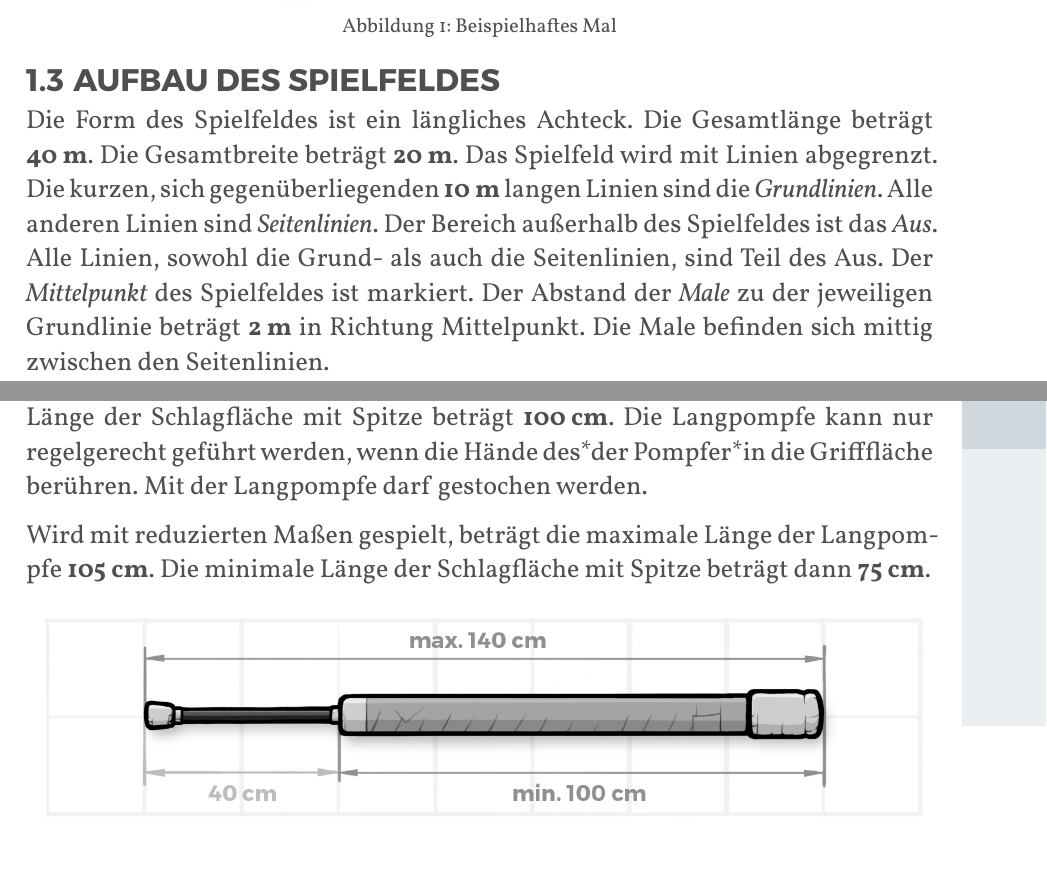
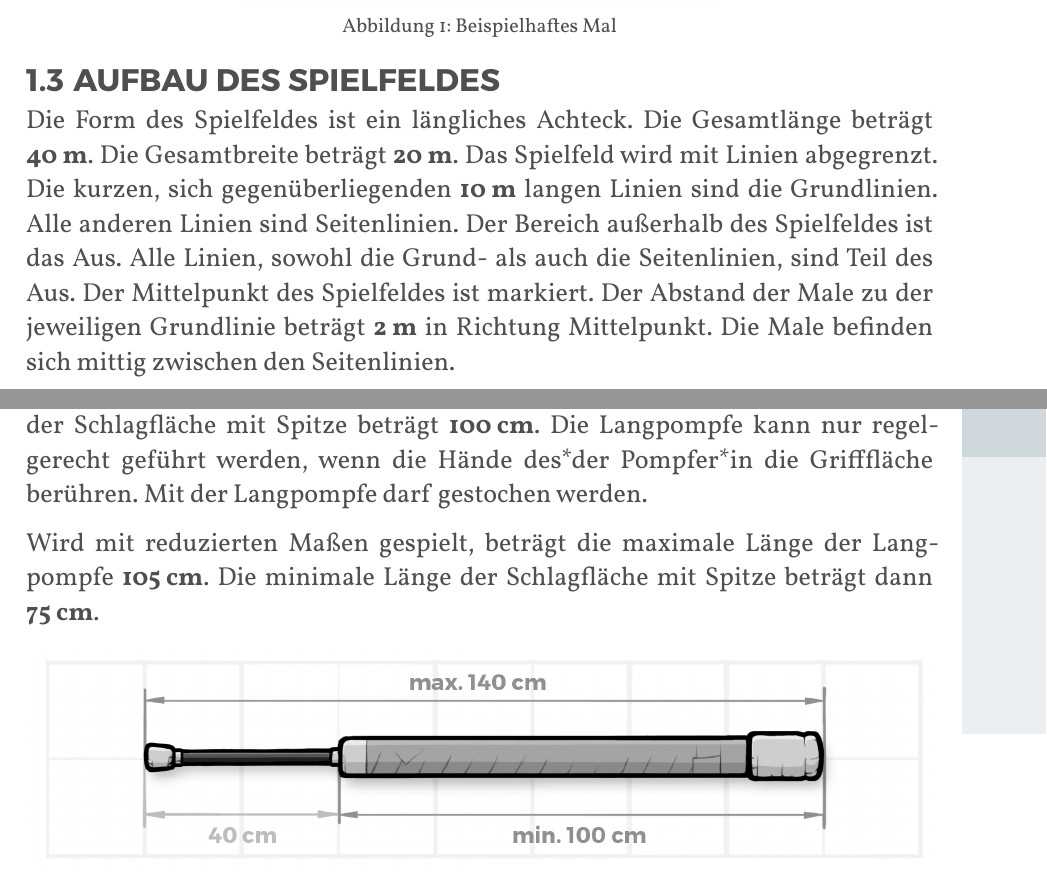
Before and after one commit to JuggerGermany/Regelwerk, a Typst document (typst/regelwerk.typ, which reads typst/anhang/schluesselbegriffe.typ, typst/pompfen/langpompfe.typ, typst/regeln/gueltig_ausgefuehrte_treffer.typ): two parts of pages 7 and 13 of 42, joined at a grey line, cut so that both start at the same text. Compiled offline with Typst 0.15.

Commit message:
max patch

```diff
--- a/typst/anhang/schluesselbegriffe.typ
+++ b/typst/anhang/schluesselbegriffe.typ
@@ -57,7 +57,7 @@ Pompfer*innen ist es verboten, ihre*eigene Pompfe zu werfen.",
 #pagebreak()
 #table(
   table.header(
-    "Schlüsselbegriff",
+    "Schlüssel-\nbegriff",
     "Funktion",
     "Beispiel",
   ),
--- a/typst/pompfen/langpompfe.typ
+++ b/typst/pompfen/langpompfe.typ
@@ -3,12 +3,14 @@
 Die Langpompfe setzt sich aus einer Schlagfläche und einer Grifffläche zusammen.
 Am vorderen Ende der Langpompfe befindet sich die Schlagfläche.
 Am hinteren Ende befindet sich die Grifffläche.
-Die maximale Länge der Langpompfe entspricht ihrer maximalen Reichweite und beträgt #strong[140_cm].
+Die maximale Länge der #text(hyphenate: false)[
+  Langpompfe
+] entspricht ihrer maximalen Reichweite und beträgt #strong[140_cm].
 Die minimale Länge der Schlagfläche mit Spitze beträgt #strong[100_cm].
 Die Langpompfe kann nur regelgerecht geführt werden, wenn die Hände des*der Pompfer*in die Grifffläche berühren.
 Mit der Langpompfe darf gestochen werden.
 
-Wird mit reduzierten Maßen gespielt, beträgt die maximale Länge der Langpompfe  #strong[105_cm].
+Wird mit reduzierten Maßen gespielt, beträgt die maximale Länge der Lang-?pompfe  #strong[105_cm].
 Die minimale Länge der Schlagfläche mit Spitze beträgt dann #strong[75_cm].
 
 #figure(image("/typst/images/lp.jpg"), caption: "Langpompfenmaße")
--- a/typst/regeln/gueltig_ausgefuehrte_treffer.typ
+++ b/typst/regeln/gueltig_ausgefuehrte_treffer.typ
@@ -13,7 +13,7 @@ Ein Treffer ist gültig ausgeführt, wenn keine der folgenden Bedingungen erfül
 Zum regelgerechten Führen
 
 - der Kurzpompfe muss eine Hand die Grifffläche berühren,
-- von Langpompfen und Q-Tip müssen beide Hände die Grifffläche berühren,
+- von Langpompfen und Q-Tips müssen beide Hände die Grifffläche berühren,
 - des Stabs muss die eine Hand die vordere und die andere Hand die hintere Grifffäche berühren,
 - der Kette muss die Handschlaufe eine Hand oder einen Arm des*der Kettenspieler*in berühren. Die Kette muss geschwungen werden.
 
--- a/typst/spielfeld/spielfeld.typ
+++ b/typst/spielfeld/spielfeld.typ
@@ -5,12 +5,12 @@ Die Form des Spielfeldes ist ein längliches Achteck.
 Die Gesamtlänge beträgt #strong[40_m].
 Die Gesamtbreite beträgt #strong[20_m].
 Das Spielfeld wird mit Linien abgegrenzt.
-Die kurzen, sich gegenüberliegenden #strong[10_m] langen Linien sind die #emph[Grundlinien].
-Alle anderen Linien sind #emph[Seitenlinien].
-Der Bereich außerhalb des Spielfeldes ist das #emph[Aus].
+Die kurzen, sich gegenüberliegenden #strong[10_m] langen Linien sind die Grundlinien.
+Alle anderen Linien sind Seitenlinien.
+Der Bereich außerhalb des Spielfeldes ist das Aus.
 Alle Linien, sowohl die Grund- als auch die Seitenlinien, sind Teil des Aus.
-Der #emph[Mittelpunkt] des Spielfeldes ist markiert.
-Der Abstand der #emph[Male] zu der jeweiligen Grundlinie beträgt #strong[2_m] in Richtung Mittelpunkt.
+Der Mittelpunkt des Spielfeldes ist markiert.
+Der Abstand der Male zu der jeweiligen Grundlinie beträgt #strong[2_m] in Richtung Mittelpunkt.
 Die Male befinden sich mittig zwischen den Seitenlinien.
 
 Wird mit reduzierten Maßen gespielt, beträgt die Gesamtlänge des Spielfeldes #strong[30_m], die Gesamtbreite #strong[15_m] und die Länge der Grundlinien #strong[7,5_m].
```
Also changed, not shown: typst/pompfen/kurzpompfe.typ (+1 -1 lines), typst/pompfen/nahpompfen.typ (+1 -1 lines), typst/regeln/aktive_pompferinnen.typ (+4 -2 lines), typst/regeln/feldspielerinnen.typ (+1 -1 lines), typst/regeln/inaktive_lauferinnen.typ (+1 -1 lines), typst/regeln/inaktive_pompferinnen.typ (+1 -1 lines), typst/regeln/jugg_platzieren.typ (+1 -1 lines), typst/regeln/pinnen.typ (+3 -3 lines), typst/regeln/pompferinnen.typ (+0 -4 lines), typst/regeln/sicherer_umgang.typ (+2 -2 lines), typst/anhang/schluesselbegriffe.typ (8 more changed lines).
